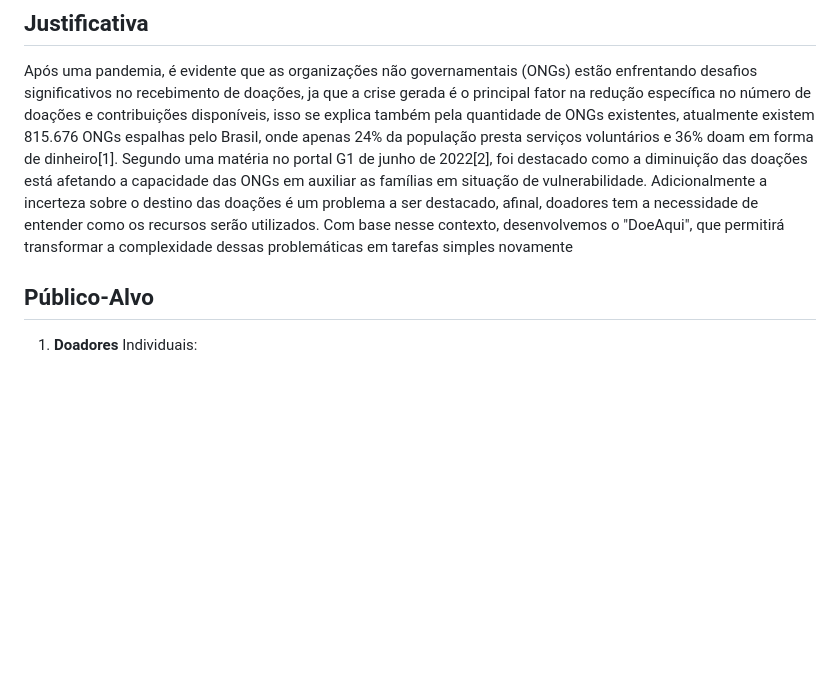
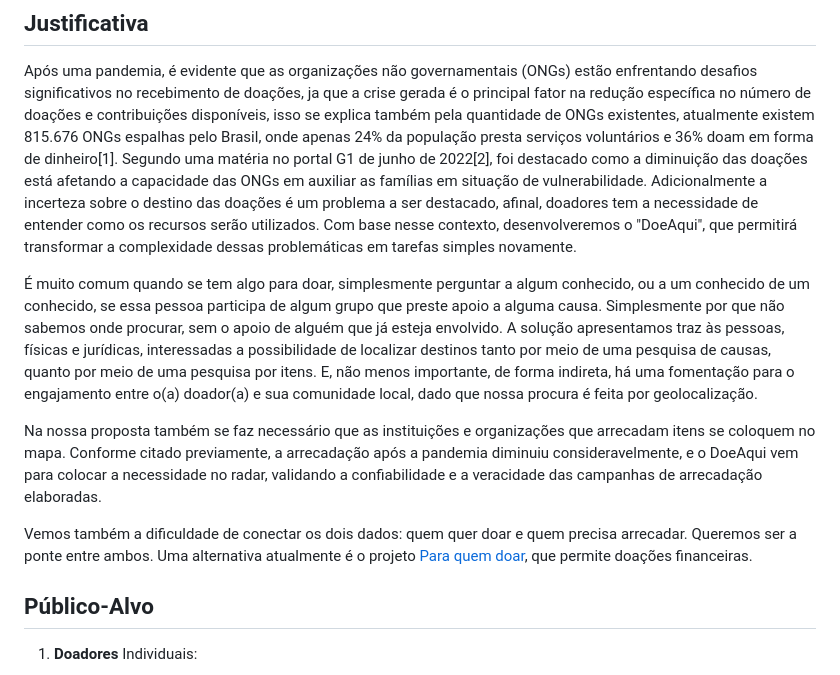
Before and after one commit to ICEI-PUC-Minas-PMV-SI/pmv-si-2023-2-pe1-t2-doeaqui, a Markdown page: docs/context.md, the part around the change. GitHub-like rendering; blank space fills up the shorter version.

Commit message:
ajuste.justificativa.md

```diff
--- a/docs/context.md
+++ b/docs/context.md
@@ -27,7 +27,18 @@ ja que a crise gerada é o principal fator na redução específica no número d
 atualmente existem 815.676 ONGs espalhas pelo Brasil, onde apenas 24% da população presta serviços voluntários e 36% doam em forma de dinheiro[1].
 Segundo uma matéria no portal G1 de junho de 2022[2], foi destacado como a diminuição das doações está afetando a capacidade das ONGs em auxiliar as famílias em situação de vulnerabilidade.
 Adicionalmente a incerteza sobre o destino das doações é um problema a ser destacado, afinal, doadores tem a necessidade de entender como os recursos serão utilizados.
-Com base nesse contexto, desenvolvemos o "DoeAqui", que permitirá transformar a complexidade dessas problemáticas em tarefas simples novamente
+Com base nesse contexto, desenvolveremos o "DoeAqui", que permitirá transformar a complexidade dessas problemáticas em tarefas simples novamente.
+
+É muito comum quando se tem algo para doar, simplesmente perguntar a algum conhecido, ou a um conhecido de um conhecido, se essa pessoa participa de algum grupo que preste apoio a alguma causa. Simplesmente por
+que não sabemos onde procurar, sem o apoio de alguém que já esteja envolvido. A solução apresentamos traz às pessoas, físicas e jurídicas, interessadas a possibilidade de localizar destinos tanto por meio de uma pesquisa
+de causas, quanto por meio de uma pesquisa por itens. E, não menos importante, de forma indireta, há uma fomentação para o engajamento entre o(a) doador(a) e sua comunidade local, dado que nossa procura é feita por
+geolocalização.
+
+Na nossa proposta também se faz necessário que as instituições e organizações que arrecadam itens se coloquem no mapa. Conforme citado previamente, a arrecadação após a pandemia diminuiu consideravelmente, e o DoeAqui
+vem para colocar a necessidade no radar, validando a confiabilidade e a veracidade das campanhas de arrecadação elaboradas.
+
+Vemos também a dificuldade de conectar os dois dados: quem quer doar e quem precisa arrecadar. Queremos ser a ponte entre ambos. Uma alternativa atualmente é o projeto [Para quem doar](http://www.paraquemdoar.com.br/), que permite doações financeiras.
+
 
 
 ## Público-Alvo
```
